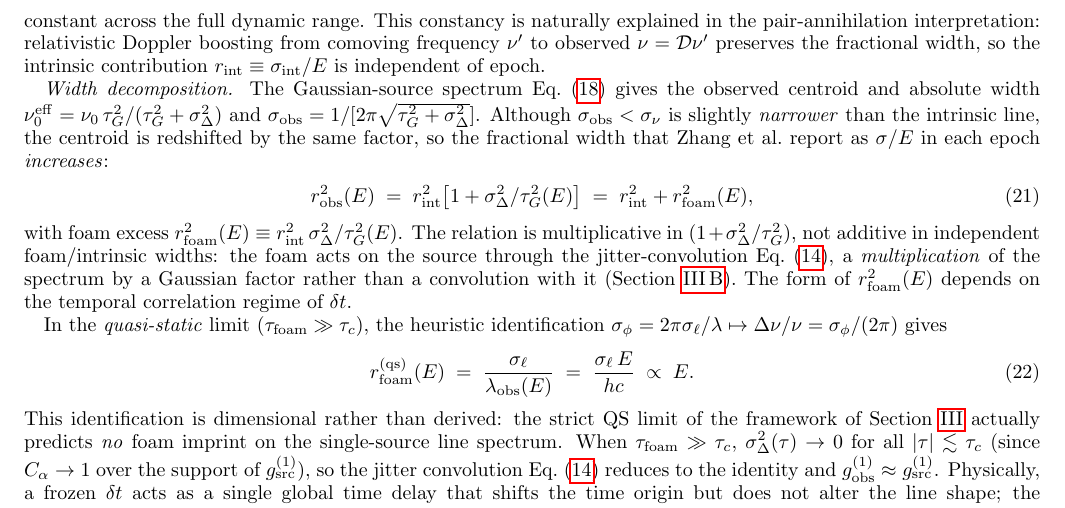
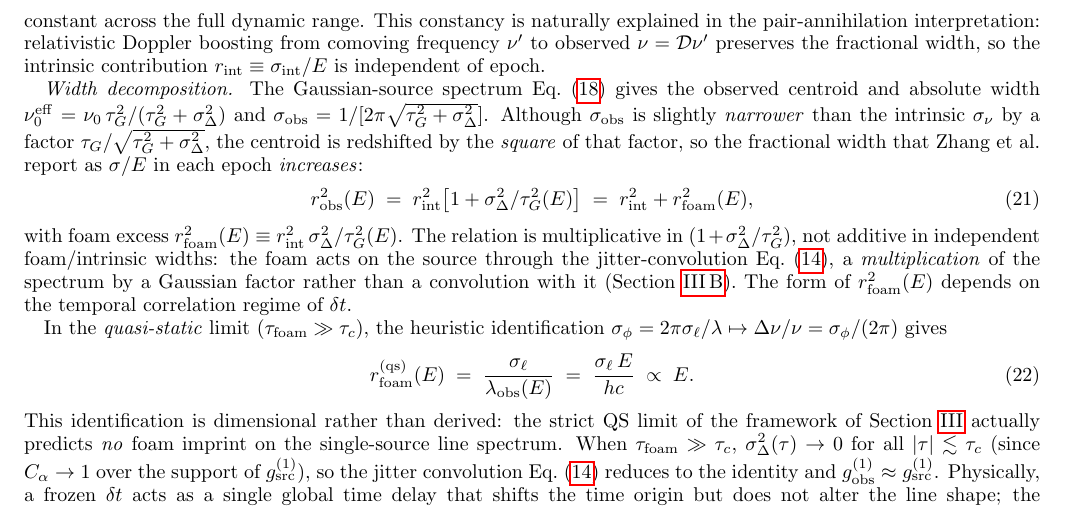
Before and after one commit to AlexGKim/foam, a LaTeX paper (docs/g1.tex): part of page 7 of 14, cut so that both start at the same text. Compiled offline with pdfLaTeX.

Commit message:
§V.A Width decomposition: fix centroid-shift factor in prose
The absolute width narrows by f = τ_G/√(τ_G²+σ_Δ²) while the
centroid is redshifted by f², not f. Correct the prose sentence
so the consistency with r_obs² = r_int²(1+σ_Δ²/τ_G²) is exact.

Co-Authored-By: Claude Opus 4.7 <noreply@anthropic.com>

```diff
--- a/docs/g1.tex
+++ b/docs/g1.tex
@@ -636,9 +636,10 @@ The Gaussian-source spectrum Eq.~\eqref{eq:Sobs_gauss} gives the
 observed centroid and absolute width
 $\nu_0^{\rm eff}=\nu_0\,\tau_G^2/(\tau_G^2+\sigma_\Delta^2)$ and
 $\sigma_{\rm obs}=1/[2\pi\sqrt{\tau_G^2+\sigma_\Delta^2}]$.  Although
-$\sigma_{\rm obs}<\sigma_\nu$ is slightly \emph{narrower} than the
-intrinsic line, the centroid is redshifted by the same factor, so the
-fractional width that Zhang et al.\ report as $\sigma/E$ in each
+$\sigma_{\rm obs}$ is slightly \emph{narrower} than the intrinsic
+$\sigma_\nu$ by a factor $\tau_G/\sqrt{\tau_G^2+\sigma_\Delta^2}$,
+the centroid is redshifted by the \emph{square} of that factor, so
+the fractional width that Zhang et al.\ report as $\sigma/E$ in each
 epoch \emph{increases}:
 \begin{equation}
   r_{\rm obs}^2(E) \;=\; r_{\rm int}^2\bigl[1+\sigma_\Delta^2/\tau_G^2(E)\bigr]
```
